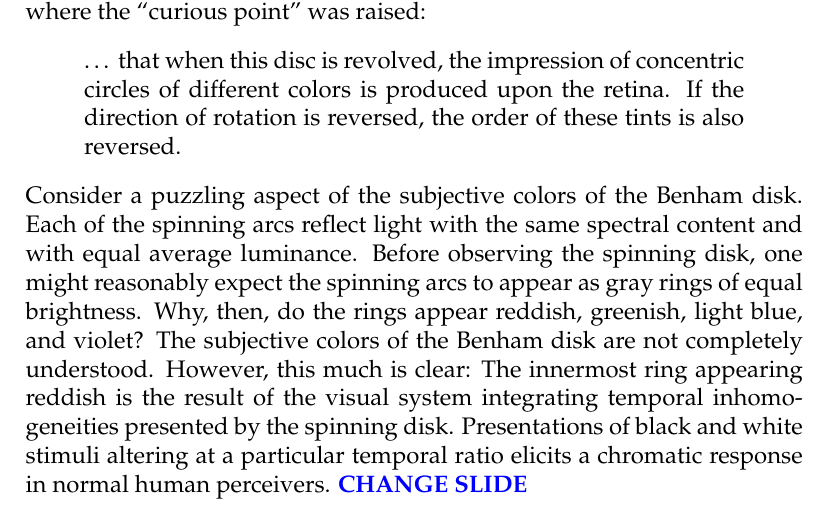
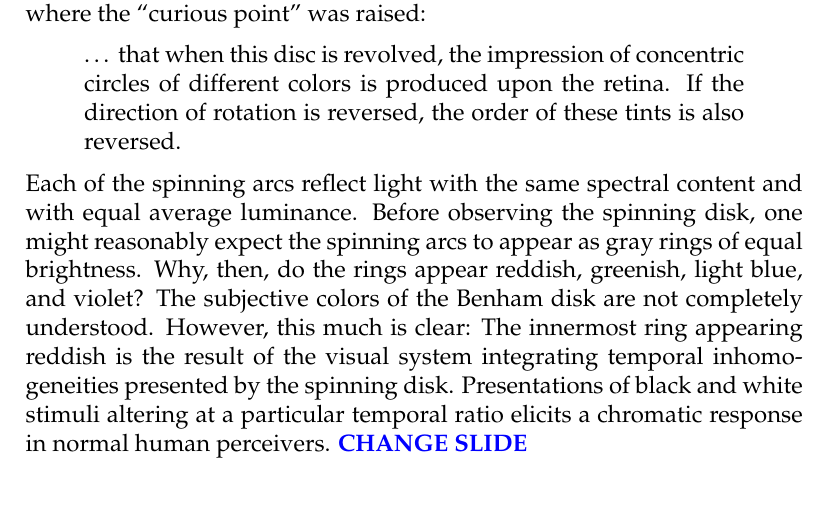
Before and after one commit to PhilGeek/formwithoutmatter, a LaTeX document (talk/generation/generation.article.tex, which reads talk/generation/generation.tex): part of page 3 of 27, cut so that both start at the same text. Compiled offline with pdfLaTeX.

Commit message:
Deleted line

```diff
--- a/talk/generation/generation.tex
+++ b/talk/generation/generation.tex
@@ -68,7 +68,7 @@ In 1894, an English toy maker, Charles Benham, devised a top adorned with a blac
 	\begin{quote}
 		\ldots\ that when this disc is revolved, the impression of concentric circles of different colors is produced upon the retina. If the direction of rotation is reversed, the order of these tints is also reversed.
 	\end{quote}
-Consider a puzzling aspect of the subjective colors of the Benham disk. Each of the spinning arcs reflect light with the same spectral content and with equal average luminance. Before observing the spinning disk, one might reasonably expect the spinning arcs to appear as gray rings of equal brightness. Why, then, do the rings appear reddish, greenish, light blue, and violet? The subjective colors of the Benham disk are not completely understood. However, this much is clear: The innermost ring appearing reddish is the result of the visual system integrating temporal inhomogeneities presented by the spinning disk. Presentations of black and white stimuli altering at a particular temporal ratio elicits a chromatic response in normal human perceivers. \change
+Each of the spinning arcs reflect light with the same spectral content and with equal average luminance. Before observing the spinning disk, one might reasonably expect the spinning arcs to appear as gray rings of equal brightness. Why, then, do the rings appear reddish, greenish, light blue, and violet? The subjective colors of the Benham disk are not completely understood. However, this much is clear: The innermost ring appearing reddish is the result of the visual system integrating temporal inhomogeneities presented by the spinning disk. Presentations of black and white stimuli altering at a particular temporal ratio elicits a chromatic response in normal human perceivers. \change
 
 \begin{frame}[t]\frametitle{The Butterfield Encoder}
 	\begin{center}
```
